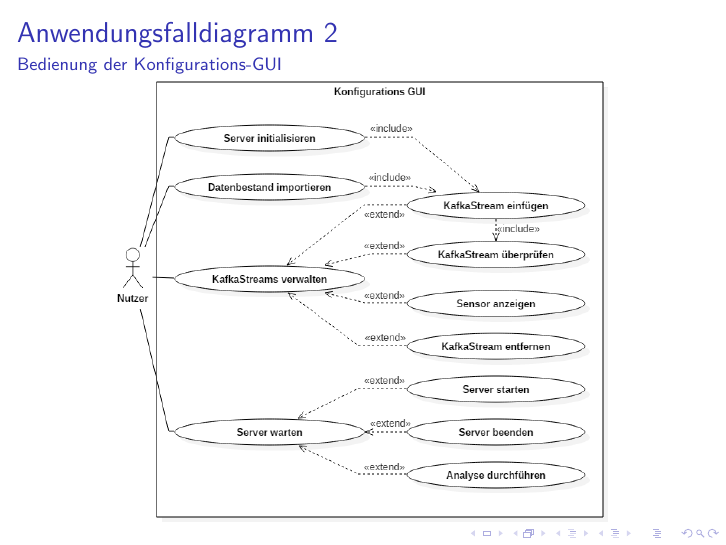
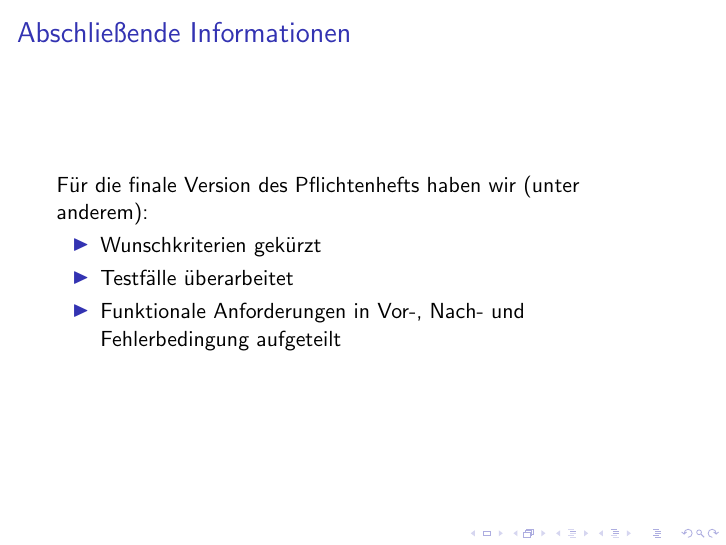
Before and after one commit to PaVoS-TECO/pavos-documents, LaTeX slides (01_Pflichtenheft/praesentation.tex): page 21 of 24 before the commit and page 25 of 25 after it. Compiled offline with pdfLaTeX.

Commit message:
Added final frame

```diff
--- a/01_Pflichtenheft/praesentation.tex
+++ b/01_Pflichtenheft/praesentation.tex
@@ -193,4 +193,14 @@
 	\includegraphics[width=\linewidth]{diagrams/ActivityDiagram1Bottom}
 \end{frame}
 
+\begin{frame}
+	\frametitle{Abschließende Informationen}
+	Für die finale Version des Pflichtenhefts haben wir (unter anderem):
+	\begin{itemize}
+		\item Wunschkriterien gekürzt
+		\item Testfälle überarbeitet
+		\item Funktionale Anforderungen in Vor-, Nach- und Fehlerbedingung aufgeteilt
+	\end{itemize}
+\end{frame}
+
 \end{document}
```
Also changed, not shown: 01_Pflichtenheft/praesentation.pdf.
